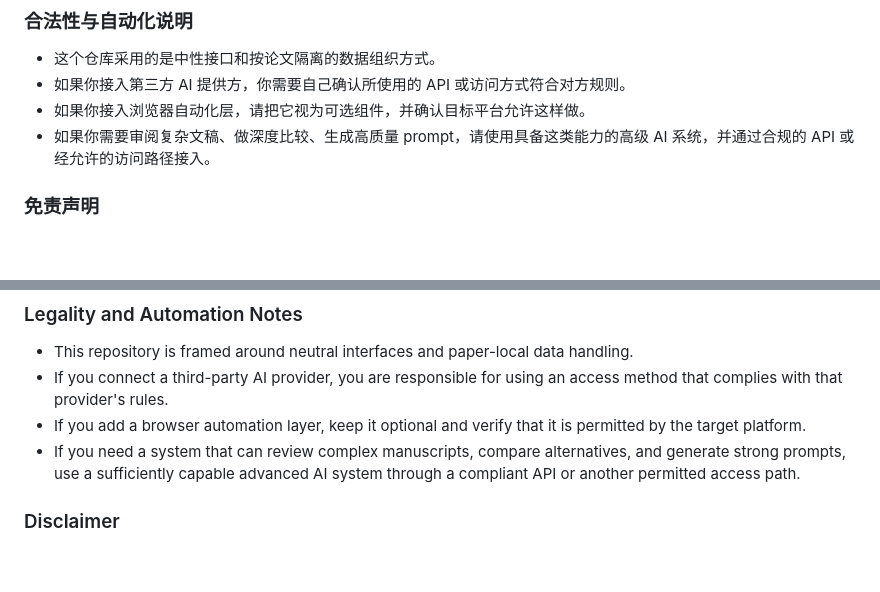
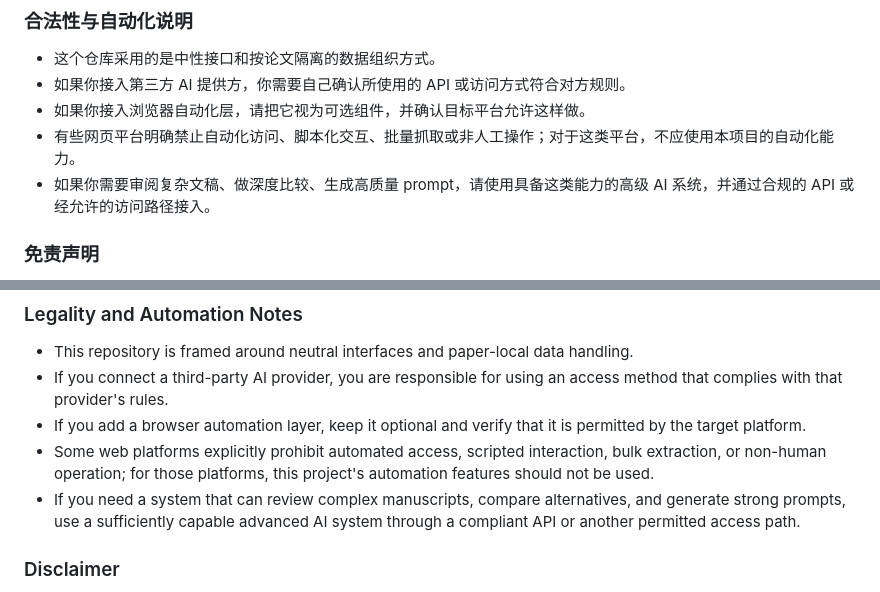
Before and after one commit to SamZebrado/Sabineko, a Markdown page: README.md, 2 parts joined by grey strips. GitHub-like rendering; blank space fills up the shorter version.

Commit message:
Clarify prohibited web automation cases in README

```diff
--- a/README.md
+++ b/README.md
@@ -186,6 +186,7 @@ curl -s -X POST http://127.0.0.1:8788/api/papers/paper_default/actions/execute-r
 - 这个仓库采用的是中性接口和按论文隔离的数据组织方式。
 - 如果你接入第三方 AI 提供方，你需要自己确认所使用的 API 或访问方式符合对方规则。
 - 如果你接入浏览器自动化层，请把它视为可选组件，并确认目标平台允许这样做。
+- 有些网页平台明确禁止自动化访问、脚本化交互、批量抓取或非人工操作；对于这类平台，不应使用本项目的自动化能力。
 - 如果你需要审阅复杂文稿、做深度比较、生成高质量 prompt，请使用具备这类能力的高级 AI 系统，并通过合规的 API 或经允许的访问路径接入。
 
 ### 免责声明
@@ -359,6 +360,7 @@ curl -s -X POST http://127.0.0.1:8788/api/papers/paper_default/actions/execute-r
 - This repository is framed around neutral interfaces and paper-local data handling.
 - If you connect a third-party AI provider, you are responsible for using an access method that complies with that provider's rules.
 - If you add a browser automation layer, keep it optional and verify that it is permitted by the target platform.
+- Some web platforms explicitly prohibit automated access, scripted interaction, bulk extraction, or non-human operation; for those platforms, this project's automation features should not be used.
 - If you need a system that can review complex manuscripts, compare alternatives, and generate strong prompts, use a sufficiently capable advanced AI system through a compliant API or another permitted access path.
 
 ### Disclaimer
```
